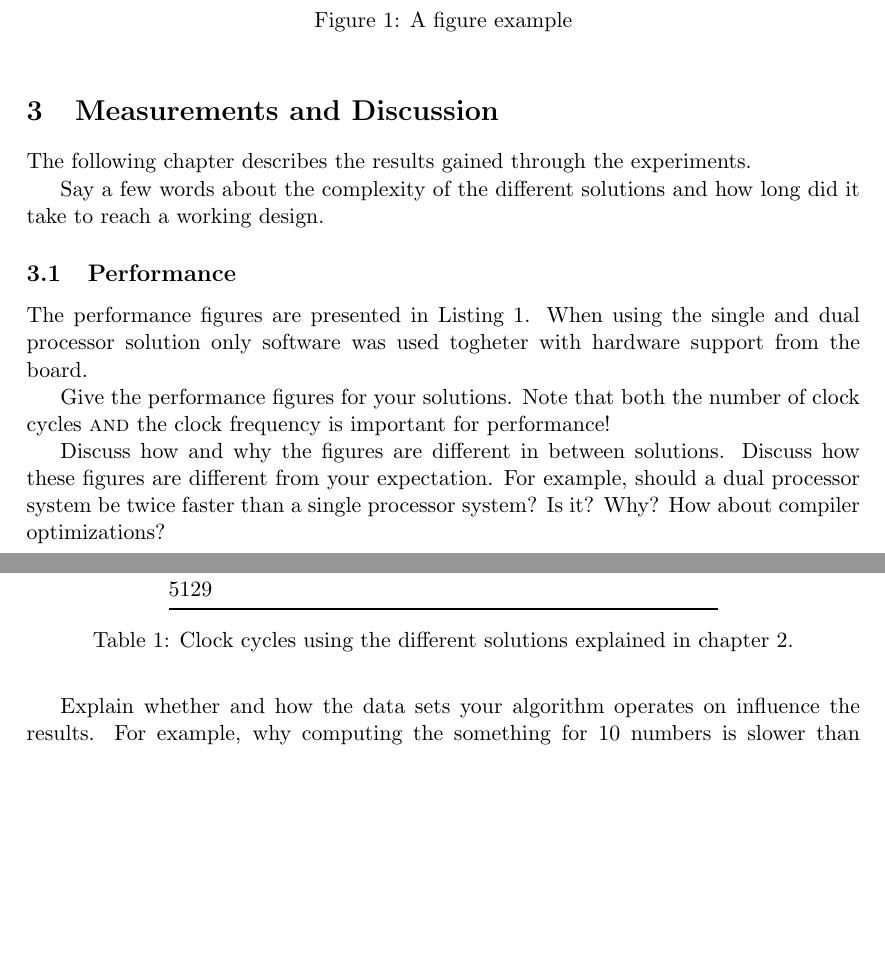
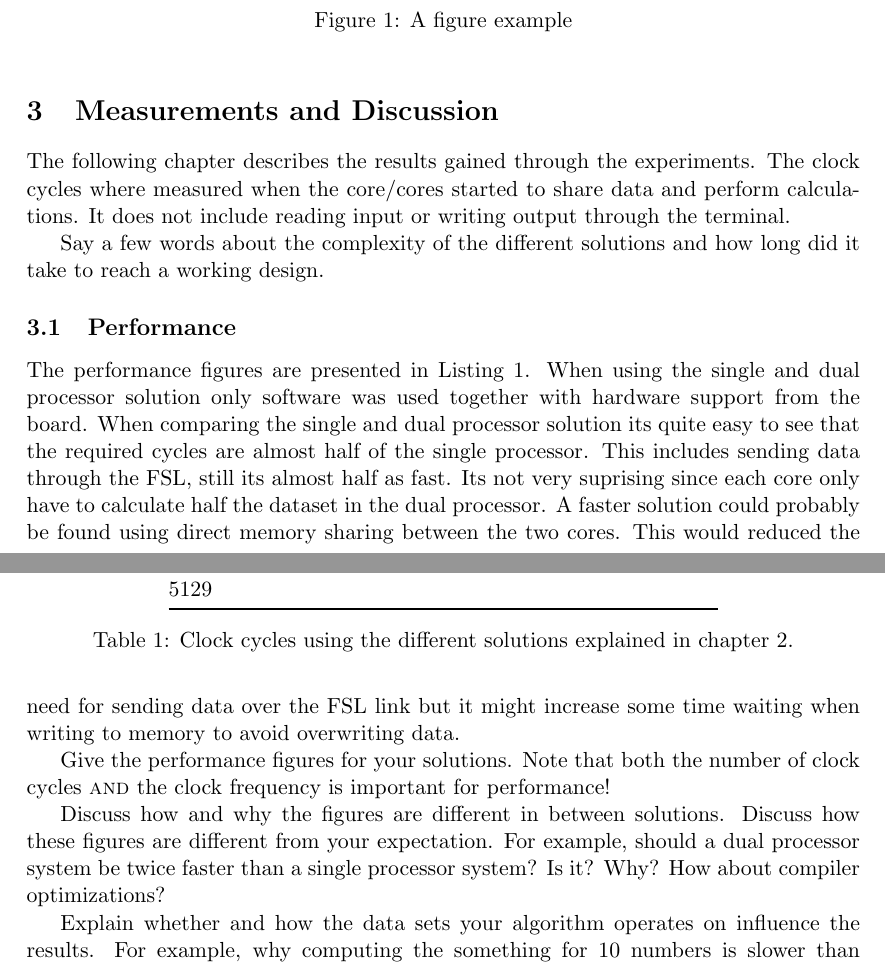
Before and after one commit to antoneliasson/edan15, a LaTeX paper (doc/report.tex): two parts of pages 3 and 4 of 5, joined at a grey line, cut so that both start at the same text, the shorter picture padded with empty space. Compiled offline with pdfLaTeX.

Commit message:
Added more to 3.1. Added to 3 Generated new pfd file.

```diff
--- a/doc/report.tex
+++ b/doc/report.tex
@@ -92,7 +92,7 @@ Use pictures and timing diagrams, such as the one in Figure \ref{fig:example}. D
 \end{figure}
 
 \section{Measurements and Discussion}
-The following chapter describes the results gained through the experiments.
+The following chapter describes the results gained through the experiments. The clock cycles where measured when the core/cores started to share data and perform calculations. It does not include reading input or writing output through the terminal.
 %This is probably the most important part of the report. In here you must describe the what and how you measure. Describe any specific parts in the hardware architecture or the software that help you conduct measurements. You should use graphs or tables to present your results, such as Table \ref{tab:example} or \ref{tab:example2}, but do not forget to describe the measures and units in the columns or graph axis.
 
 % Requires the booktabs if the memoir class is not being used
@@ -136,7 +136,7 @@ The following chapter describes the results gained through the experiments.
 Say a few words about the complexity of the different solutions and how long did it take to reach a working design.
 
 \subsection{Performance}
-The performance figures are presented in Listing 1. When using the single and dual processor solution only software was used togheter with hardware support from the board.
+The performance figures are presented in Listing 1. When using the single and dual processor solution only software was used together with hardware support from the board. When comparing the single and dual processor solution its quite easy to see that the required cycles are almost half of the single processor. This includes sending data through the FSL, still its almost half as fast. Its not very suprising since each core only have to calculate half the dataset in the dual processor. A faster solution could probably be found using direct memory sharing between the two cores. This would reduced the need for sending data over the FSL link but it might increase some time waiting when writing to memory to avoid overwriting data.
 
 Give the performance figures for your solutions. Note that both the number of clock cycles \textsc{and} the clock frequency is important for performance!
 
```
Also changed, not shown: doc/report.pdf.
